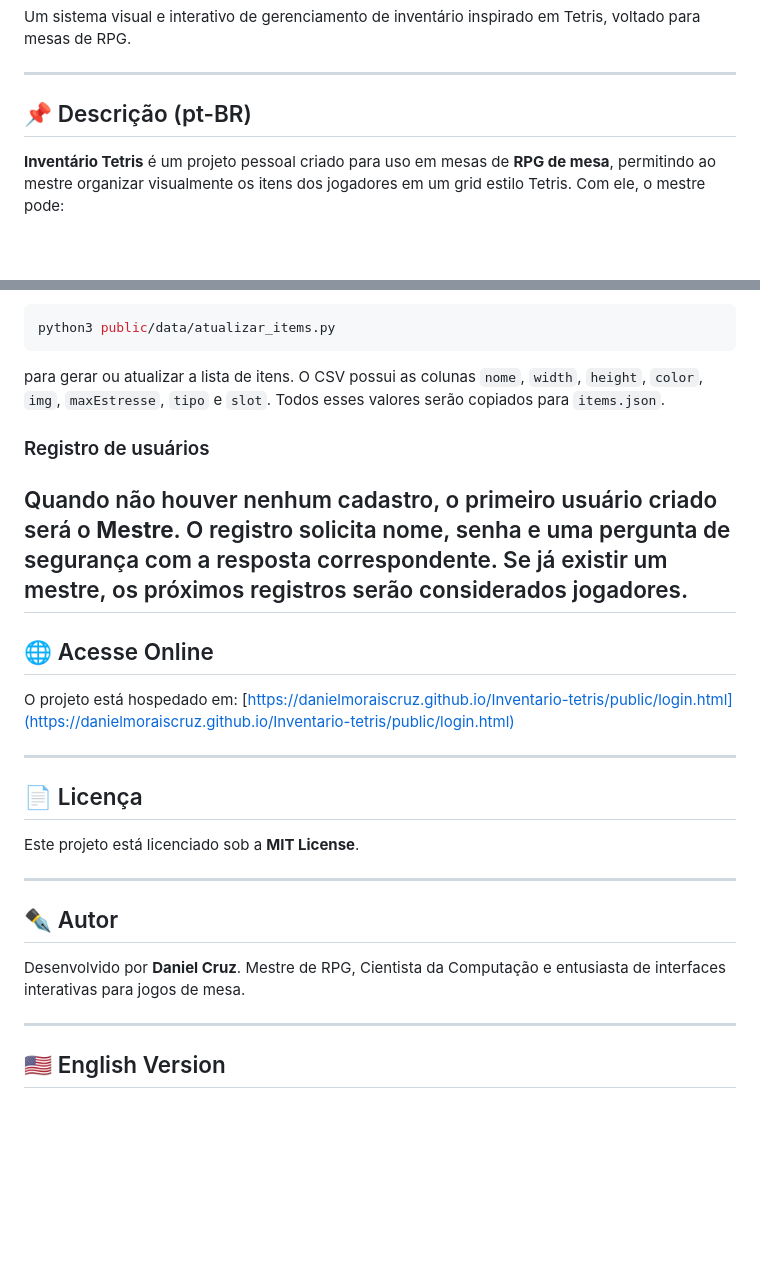
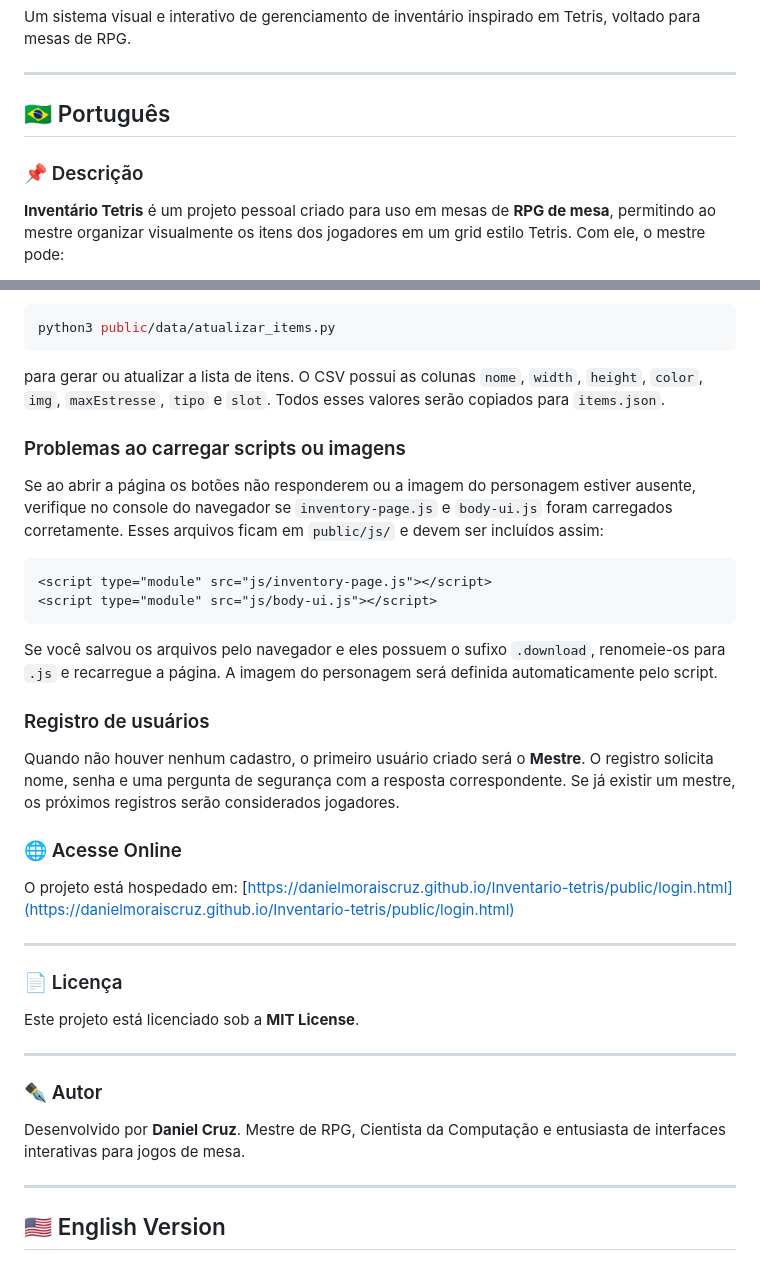
Before and after one commit to DanielMoraisCruz/Inventario-tetris, a Markdown page: README.md, 2 parts joined by grey strips. GitHub-like rendering; blank space fills up the shorter version.

````diff
--- a/README.md
+++ b/README.md
@@ -4,7 +4,9 @@ Um sistema visual e interativo de gerenciamento de inventário inspirado em Tetr
 
 ---
 
-## 📌 Descrição (pt-BR)
+## 🇧🇷 Português
+
+### 📌 Descrição
 
 **Inventário Tetris** é um projeto pessoal criado para uso em mesas de **RPG de mesa**, permitindo ao mestre organizar visualmente os itens dos jogadores em um grid estilo Tetris. Com ele, o mestre pode:
 
@@ -114,32 +109,32 @@ python3 public/data/atualizar_items.py
 
 para gerar ou atualizar a lista de itens. O CSV possui as colunas `nome`, `width`, `height`, `color`, `img`, `maxEstresse`, `tipo` e `slot`. Todos esses valores serão copiados para `items.json`.
 
+### Problemas ao carregar scripts ou imagens
+Se ao abrir a página os botões não responderem ou a imagem do personagem estiver ausente, verifique no console do navegador se `inventory-page.js` e `body-ui.js` foram carregados corretamente. Esses arquivos ficam em `public/js/` e devem ser incluídos assim:
+
+```html
+<script type="module" src="js/inventory-page.js"></script>
+<script type="module" src="js/body-ui.js"></script>
+```
+
+Se você salvou os arquivos pelo navegador e eles possuem o sufixo `.download`, renomeie-os para `.js` e recarregue a página. A imagem do personagem será definida automaticamente pelo script.
+
 ### Registro de usuários
+Quando não houver nenhum cadastro, o primeiro usuário criado será o **Mestre**. O registro solicita nome, senha e uma pergunta de segurança com a resposta correspondente. Se já existir um mestre, os próximos registros serão considerados jogadores.
 
-Quando não houver nenhum cadastro, o primeiro usuário criado será o
-**Mestre**. O registro solicita nome, senha e uma pergunta de segurança com a
-resposta correspondente. Se já existir um mestre, os próximos registros serão
-considerados jogadores.
----
-
-## 🌐 Acesse Online
-
+### 🌐 Acesse Online
 O projeto está hospedado em:
 [https://danielmoraiscruz.github.io/Inventario-tetris/public/login.html](https://danielmoraiscruz.github.io/Inventario-tetris/public/login.html)
 
-
 ---
 
-## 📄 Licença
-
+### 📄 Licença
 Este projeto está licenciado sob a **MIT License**.
 
 ---
 
-## ✒️ Autor
-
-Desenvolvido por **Daniel Cruz**.
-Mestre de RPG, Cientista da Computação e entusiasta de interfaces interativas para jogos de mesa.
+### ✒️ Autor
+Desenvolvido por **Daniel Cruz**. Mestre de RPG, Cientista da Computação e entusiasta de interfaces interativas para jogos de mesa.
 
 ---
 
````
Also changed, not shown: other parts of README.md (+14 -46 lines).
